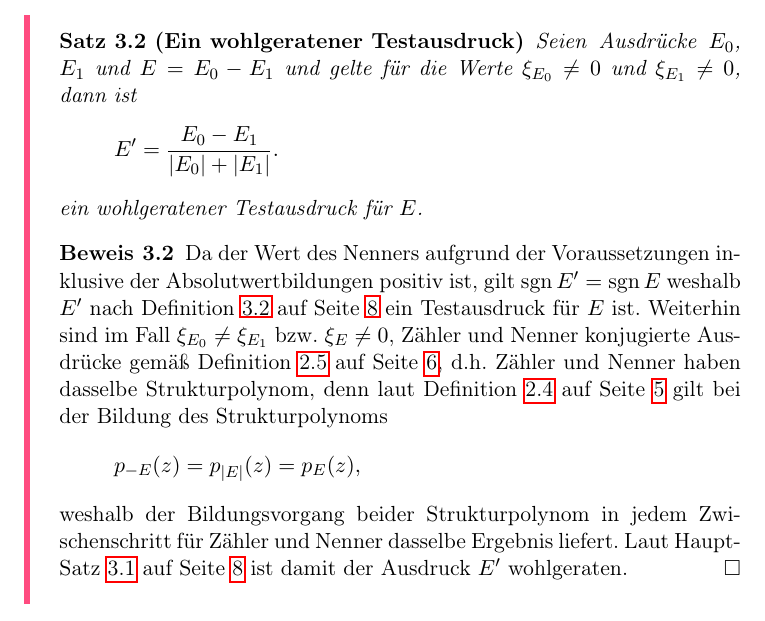
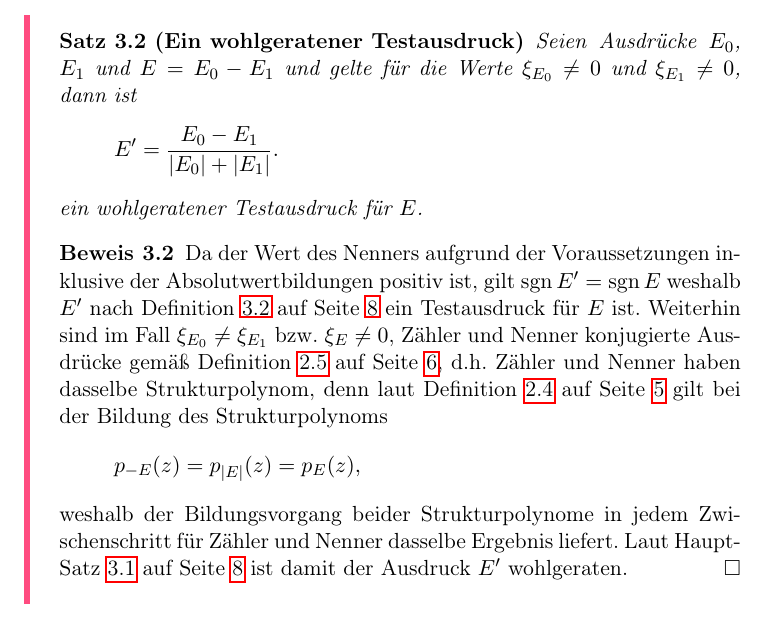
Before and after one commit to bestrauss/yaxana, a LaTeX document (src/zum-vorzeichentest-algebraischer-ausdruecke/main.tex, which reads src/zum-vorzeichentest-algebraischer-ausdruecke/files/0300-Vorzeichentesttheorie.tex): part of page 9 of 12, cut so that both start at the same text. Compiled offline with pdfLaTeX.

Commit message:
release/V0.6.6

```diff
--- a/src/zum-vorzeichentest-algebraischer-ausdruecke/files/0300-Vorzeichentesttheorie.tex
+++ b/src/zum-vorzeichentest-algebraischer-ausdruecke/files/0300-Vorzeichentesttheorie.tex
@@ -155,7 +155,7 @@ gilt bei der Bildung des Strukturpolynoms
 \begin{equation*}
 p_{-E}(z) = p_{|E|}(z) = p_E(z),
 \end{equation*}
-weshalb der Bildungsvorgang beider Strukturpolynom
+weshalb der Bildungsvorgang beider Strukturpolynome
 in jedem Zwischenschritt für Zähler und Nenner
 dasselbe Ergebnis liefert.
 Laut Haupt-\reftheorem{th:Hauptsatz}
```
